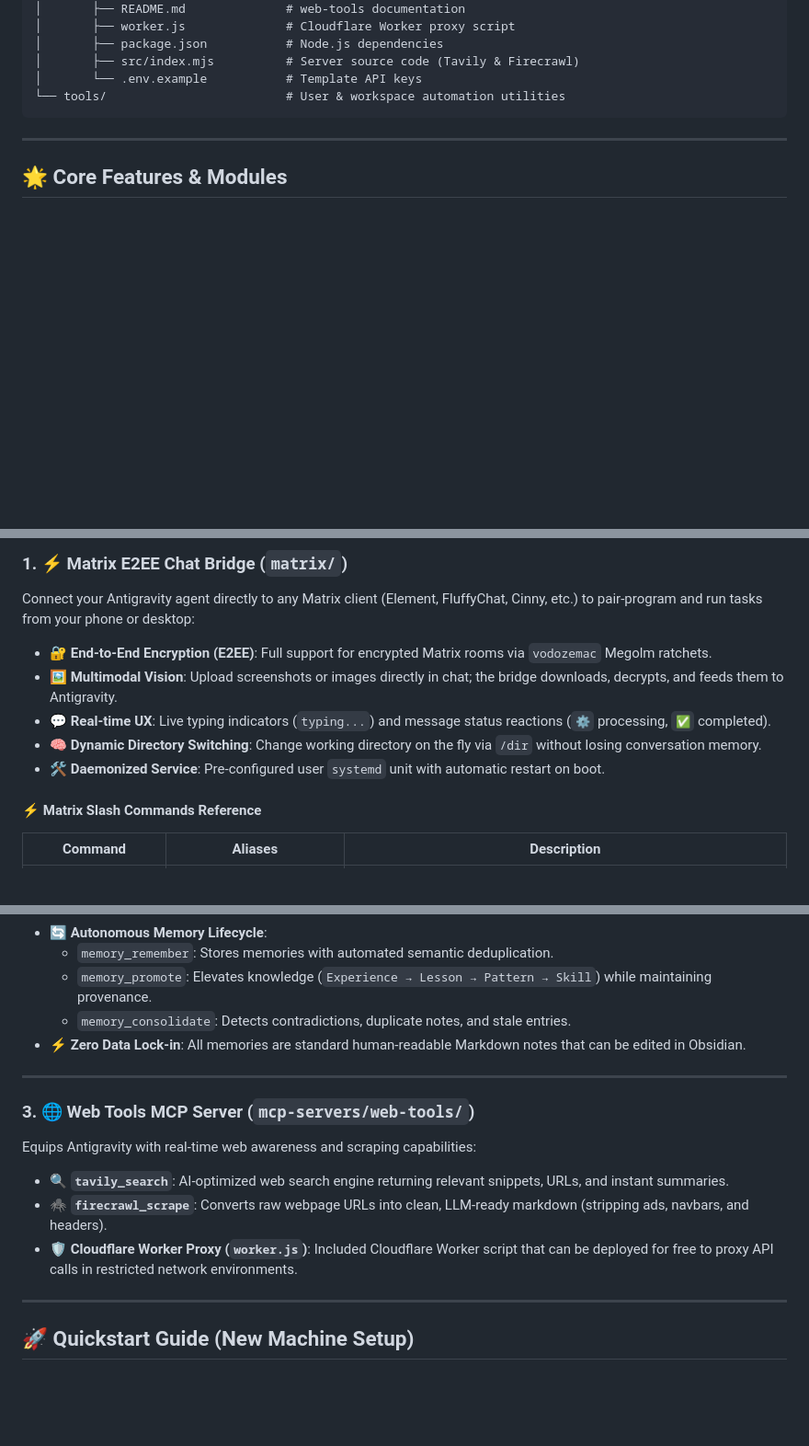
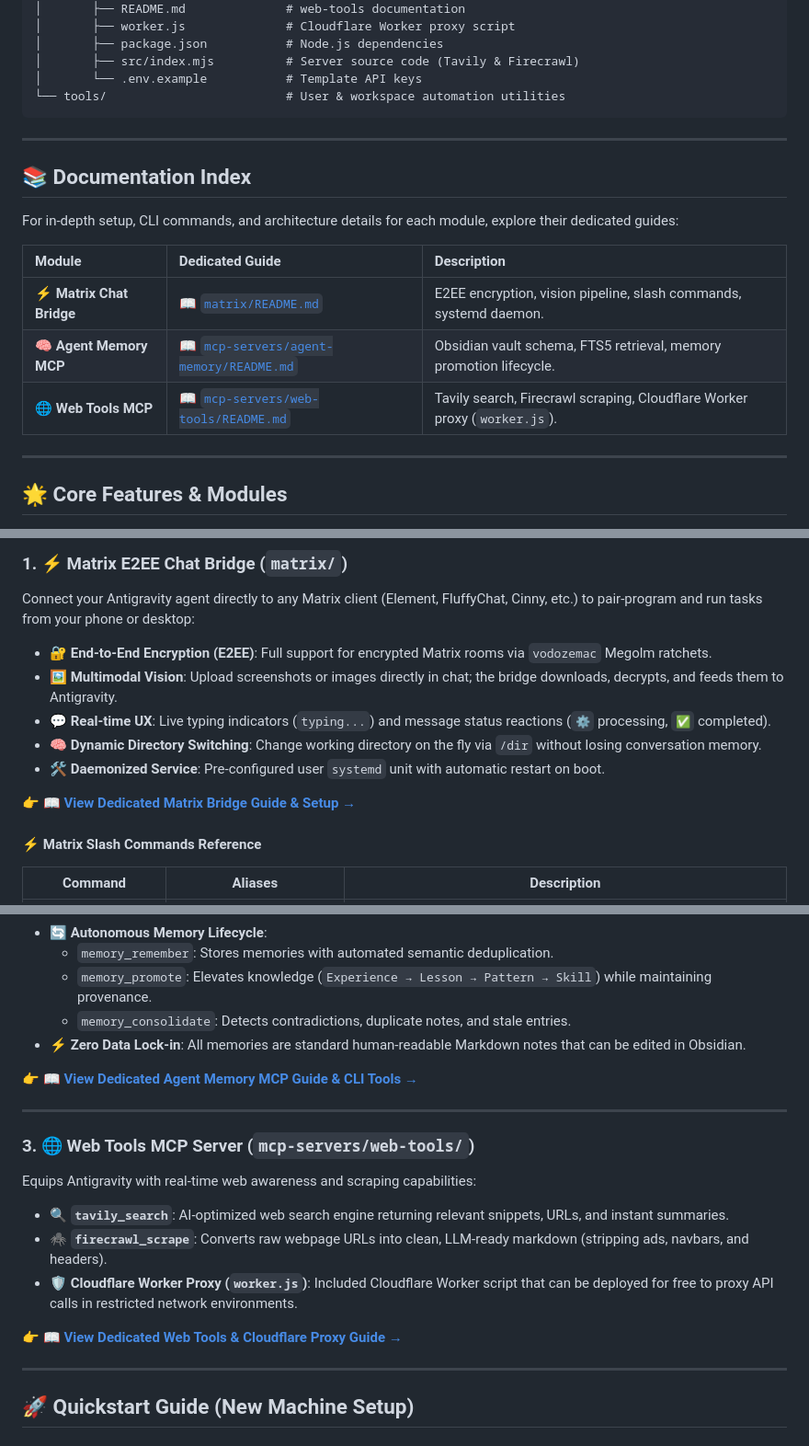
Before and after one commit to surtr85/antigravity-nexus, a Markdown page: README.md, 3 parts joined by grey strips. Shown at 92% size. Drawn GitHub-style; blank space fills up the shorter version.

Commit message:
docs: add dedicated documentation index table and module pointers to root README

```diff
--- a/README.md
+++ b/README.md
@@ -102,6 +102,18 @@ workspace/
 
 ---
 
+## 📚 Documentation Index
+
+For in-depth setup, CLI commands, and architecture details for each module, explore their dedicated guides:
+
+| Module | Dedicated Guide | Description |
+| :--- | :--- | :--- |
+| ⚡️ **Matrix Chat Bridge** | [📖 `matrix/README.md`](./matrix/README.md) | E2EE encryption, vision pipeline, slash commands, systemd daemon. |
+| 🧠 **Agent Memory MCP** | [📖 `mcp-servers/agent-memory/README.md`](./mcp-servers/agent-memory/README.md) | Obsidian vault schema, FTS5 retrieval, memory promotion lifecycle. |
+| 🌐 **Web Tools MCP** | [📖 `mcp-servers/web-tools/README.md`](./mcp-servers/web-tools/README.md) | Tavily search, Firecrawl scraping, Cloudflare Worker proxy (`worker.js`). |
+
+---
+
 ## 🌟 Core Features & Modules
 
 ### 1. ⚡️ Matrix E2EE Chat Bridge (`matrix/`)
@@ -113,6 +125,8 @@ Connect your Antigravity agent directly to any Matrix client (Element, FluffyCha
 - 💬 **Real-time UX**: Live typing indicators (`typing...`) and message status reactions (`⚙️` processing, `✅` completed).
 - 🧠 **Dynamic Directory Switching**: Change working directory on the fly via `/dir` without losing conversation memory.
 - 🛠 **Daemonized Service**: Pre-configured user `systemd` unit with automatic restart on boot.
+
+👉 **[📖 View Dedicated Matrix Bridge Guide & Setup →](./matrix/README.md)**
 
 #### ⚡️ Matrix Slash Commands Reference
 
@@ -143,6 +157,8 @@ A high-performance long-term memory system where **Obsidian Markdown files are t
   - `memory_consolidate`: Detects contradictions, duplicate notes, and stale entries.
 - ⚡️ **Zero Data Lock-in**: All memories are standard human-readable Markdown notes that can be edited in Obsidian.
 
+👉 **[📖 View Dedicated Agent Memory MCP Guide & CLI Tools →](./mcp-servers/agent-memory/README.md)**
+
 ---
 
 ### 3. 🌐 Web Tools MCP Server (`mcp-servers/web-tools/`)
@@ -152,6 +168,8 @@ Equips Antigravity with real-time web awareness and scraping capabilities:
 - 🔍 **`tavily_search`**: AI-optimized web search engine returning relevant snippets, URLs, and instant summaries.
 - 🕷️ **`firecrawl_scrape`**: Converts raw webpage URLs into clean, LLM-ready markdown (stripping ads, navbars, and headers).
 - 🛡️ **Cloudflare Worker Proxy (`worker.js`)**: Included Cloudflare Worker script that can be deployed for free to proxy API calls in restricted network environments.
+
+👉 **[📖 View Dedicated Web Tools & Cloudflare Proxy Guide →](./mcp-servers/web-tools/README.md)**
 
 ---
 
```
